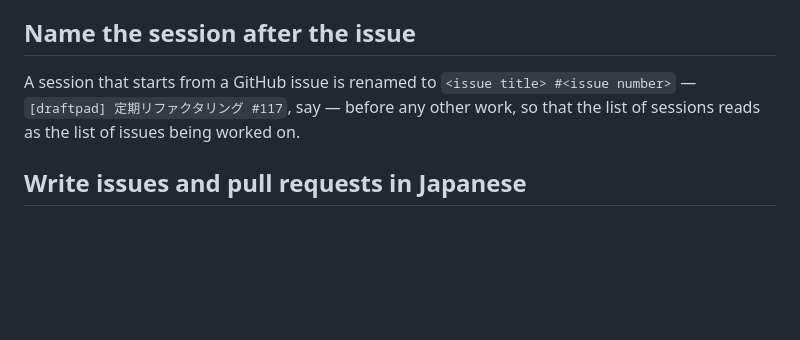
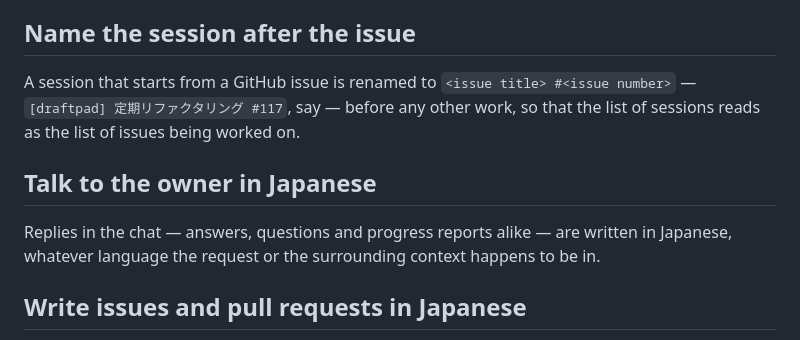
Before and after one commit to y-saeki/vibe-applications, a Markdown page: CLAUDE.md, the part around the change. Rendered like a GitHub page; blank space fills up the shorter version.

Commit message:
CLAUDE.md: Reply to the owner in Japanese
The rule lived only in local memory, so cloud sessions never saw it.

Co-Authored-By: Claude Opus 5.5 <noreply@anthropic.com>

```diff
--- a/CLAUDE.md
+++ b/CLAUDE.md
@@ -170,6 +170,11 @@ A session that starts from a GitHub issue is renamed to `<issue title> #<issue n
 `[draftpad] 定期リファクタリング #117`, say — before any other work, so that the list of
 sessions reads as the list of issues being worked on.
 
+## Talk to the owner in Japanese
+
+Replies in the chat — answers, questions and progress reports alike — are written in
+Japanese, whatever language the request or the surrounding context happens to be in.
+
 ## Write issues and pull requests in Japanese
 
 GitHub issues and pull requests — titles and bodies alike — are written in Japanese.
```
